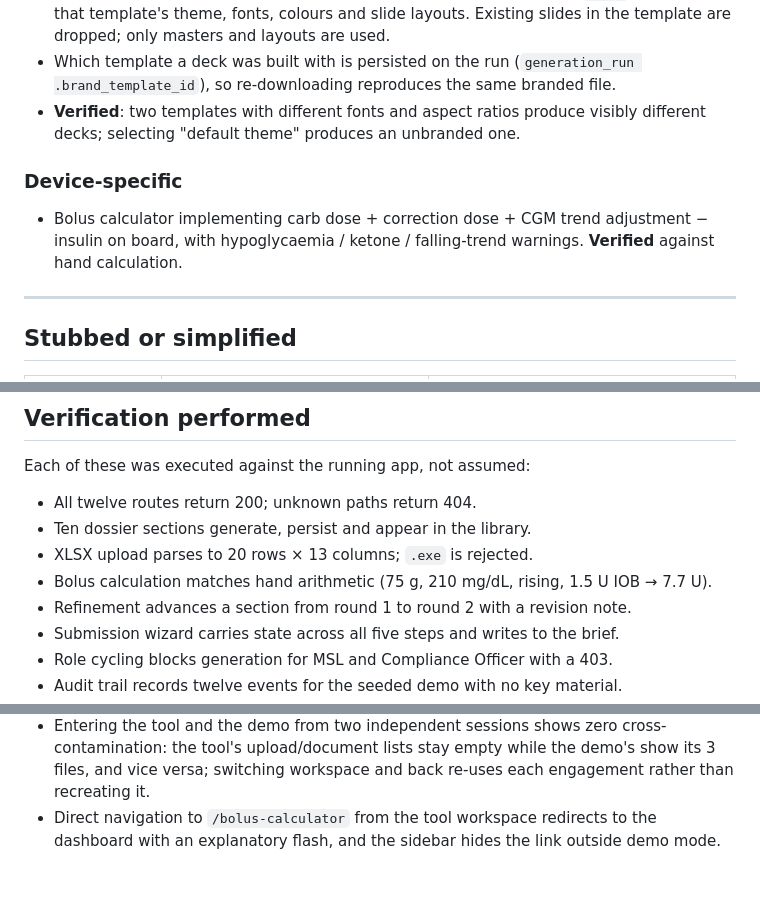
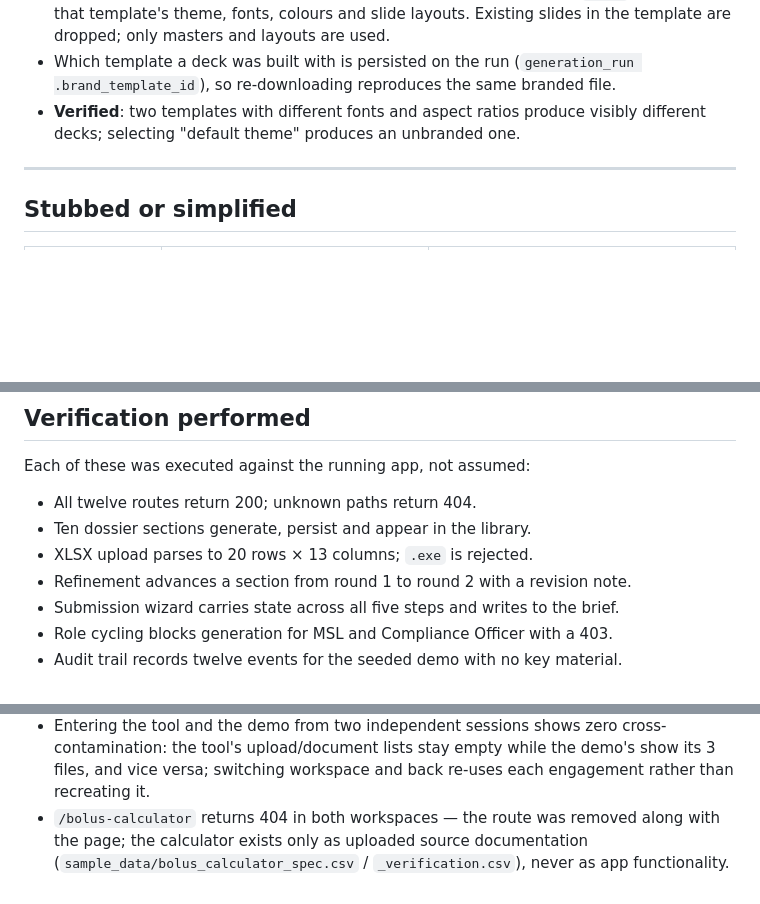
Before and after one commit to paulyoungtieyang/APProved-ESADE, a Markdown page: BUILD_NOTES.md, 3 parts joined by grey strips. Drawn GitHub-style; blank space fills up the shorter version.

Commit message:
Fix BUILD_NOTES.md contradicting the bolus-calculator removal
The "Built and working" section still claimed a bolus calculator with
dosing logic was implemented and verified, which contradicted the
"Not a medical device" section stating no calculation code exists.
Verification list also claimed a stale redirect behavior for the
removed route; confirmed against the running app that it now 404s.

Co-Authored-By: Claude Sonnet 5 <noreply@anthropic.com>

```diff
--- a/BUILD_NOTES.md
+++ b/BUILD_NOTES.md
@@ -56,11 +56,6 @@ between the demo and a production system is explicit rather than implied.
   .brand_template_id`), so re-downloading reproduces the same branded file.
 - **Verified**: two templates with different fonts and aspect ratios produce visibly
   different decks; selecting "default theme" produces an unbranded one.
-
-### Device-specific
-- Bolus calculator implementing carb dose + correction dose + CGM trend adjustment − insulin
-  on board, with hypoglycaemia / ketone / falling-trend warnings. **Verified** against hand
-  calculation.
 
 ---
 
@@ -122,7 +117,6 @@ Each of these was executed against the running app, not assumed:
 - All twelve routes return 200; unknown paths return 404.
 - Ten dossier sections generate, persist and appear in the library.
 - XLSX upload parses to 20 rows × 13 columns; `.exe` is rejected.
-- Bolus calculation matches hand arithmetic (75 g, 210 mg/dL, rising, 1.5 U IOB → 7.7 U).
 - Refinement advances a section from round 1 to round 2 with a revision note.
 - Submission wizard carries state across all five steps and writes to the brief.
 - Role cycling blocks generation for MSL and Compliance Officer with a 403.
@@ -140,5 +134,6 @@ Each of these was executed against the running app, not assumed:
 - Entering the tool and the demo from two independent sessions shows zero cross-contamination:
   the tool's upload/document lists stay empty while the demo's show its 3 files, and vice
   versa; switching workspace and back re-uses each engagement rather than recreating it.
-- Direct navigation to `/bolus-calculator` from the tool workspace redirects to the dashboard
-  with an explanatory flash, and the sidebar hides the link outside demo mode.
+- `/bolus-calculator` returns 404 in both workspaces — the route was removed along with the
+  page; the calculator exists only as uploaded source documentation
+  (`sample_data/bolus_calculator_spec.csv` / `_verification.csv`), never as app functionality.
```
